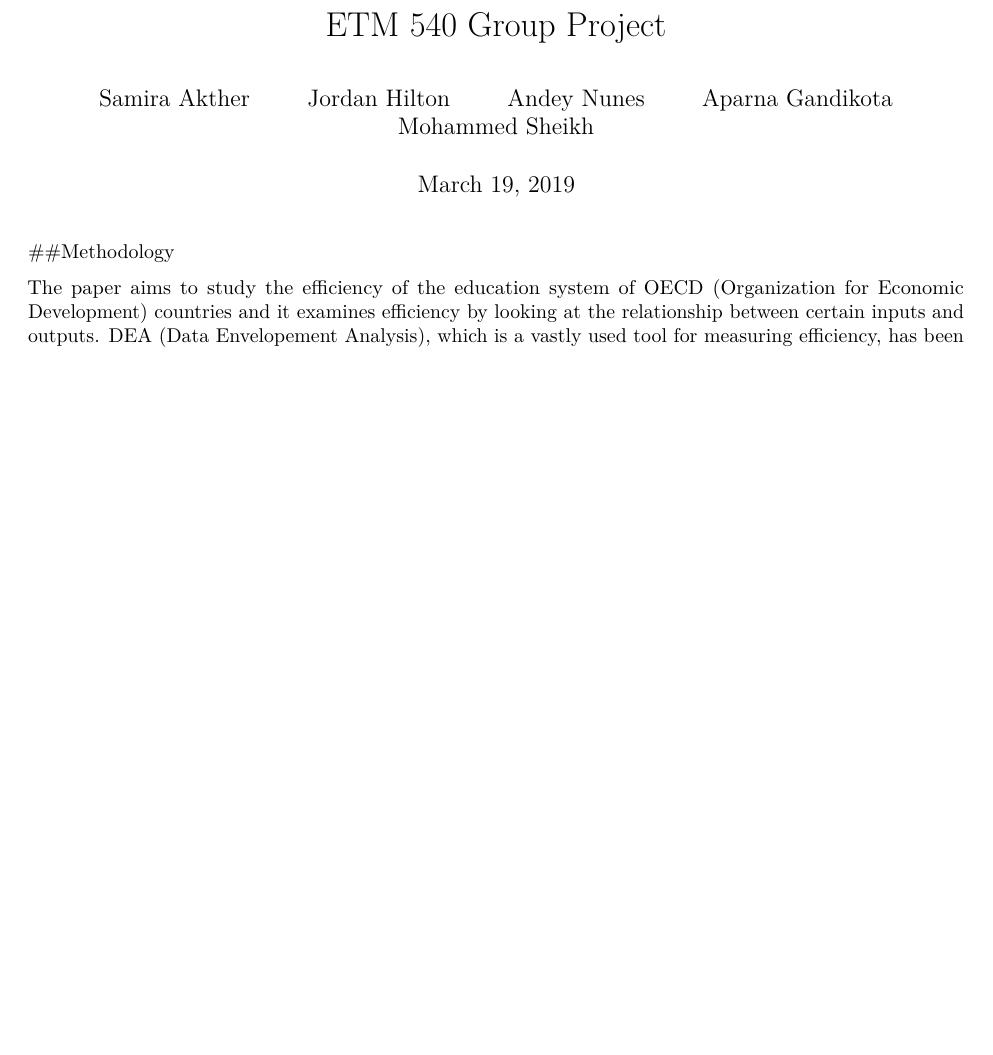
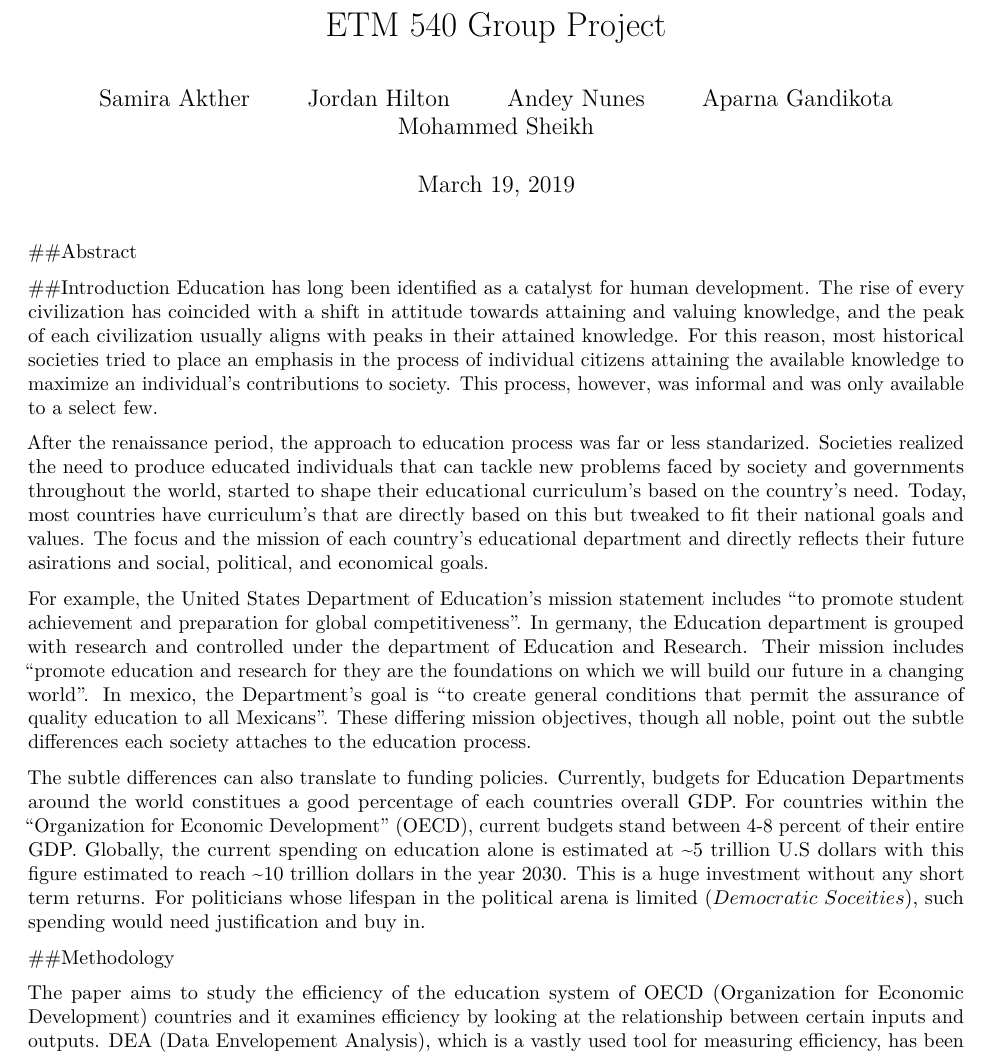
Before and after one commit to AndeyNunes/educationDEA, an R Markdown document (project final.Rmd): part of page 1 of 5 before the commit and part of page 1 of 6 after it, cut so that both start at the same text, the shorter picture padded with empty space. Rendered offline with R 4.5, knitr and Pandoc, then LaTeX, with nearby package versions; some code elsewhere in the file could not run offline.

Commit message:
First draft on the Intro. Will continue working on it later tonight and early tomorrow morning

````diff
--- a/project final.Rmd
+++ b/project final.Rmd
@@ -26,6 +26,20 @@ library(corrplot)
 #library(ggplotify)
 #library(plotly)
 ```
+
+##Abstract
+
+
+##Introduction
+Education has long been identified as a catalyst for human development. The rise of every civilization has coincided with a shift in attitude towards attaining and valuing knowledge, and the peak of each civilization  usually aligns with peaks in their attained knowledge. For this reason, most historical societies tried to place an emphasis in the process of individual citizens attaining the available knowledge to maximize  an individual's contributions to society. This process, however, was informal and was only available to a select few.
+
+After the renaissance period, the approach to education process was far or less standarized. Societies realized the need to produce educated individuals that can tackle new problems faced by society and governments throughout the world, started to shape their educational curriculum's based on the country's need. Today, most countries have curriculum's that are directly based on this but tweaked to fit their national goals and values. The focus and the mission of each country's educational department and directly reflects their future asirations and social, political, and economical goals.
+
+For example, the United States Department of Education's mission statement includes "to promote student achievement and preparation for global competitiveness ". In germany, the Education department is grouped with research and controlled under the department of Education and Research. Their mission includes "promote education and research for they are the foundations on which we will build our future in a changing world". In mexico, the Department's goal is "to create general conditions that permit the assurance of quality education to all Mexicans". These differing mission objectives, though all noble, point out the subtle differences each society attaches to the education process.
+
+ The subtle differences can also translate to funding policies. Currently, budgets for Education Departments around the world constitues a good percentage of each countries overall GDP. For countries within the "Organization for Economic Development" (OECD), current budgets stand between 4-8 percent of their entire GDP.  Globally, the current spending on education alone is estimated at ~5 trillion U.S dollars with this figure estimated to reach ~10 trillion dollars in the year 2030. This is a huge investment without any short term returns. For politicians whose lifespan in the political arena is limited ($Democratic$ $Soceities$), such spending would need justification and buy in.
+
+
 
 ##Methodology
 
````
